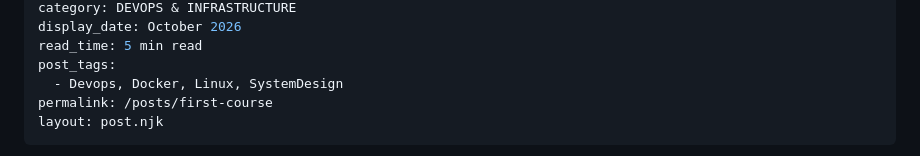
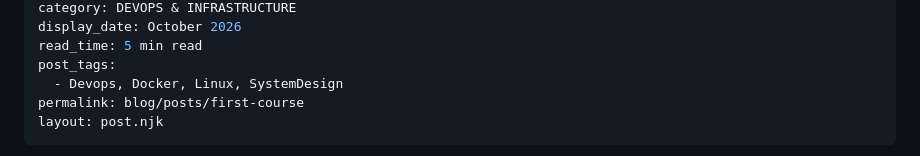
Before and after one commit to WVRNER/portfolio, a Markdown page: posts/2026-10-04-deep-diving-devops-why-im-taking-the-ibm-devops-and-software-engineering-professional-certificate.md, the part around the change. Drawn GitHub-style.

Commit message:
Update posts/2026-10-04-deep-diving-devops-why-im-taking-the-ibm-devops-and-software-engineering-professional-certificate.md (via Pages CMS)

```diff
--- a/posts/2026-10-04-deep-diving-devops-why-im-taking-the-ibm-devops-and-software-engineering-professional-certificate.md
+++ b/posts/2026-10-04-deep-diving-devops-why-im-taking-the-ibm-devops-and-software-engineering-professional-certificate.md
@@ -14,7 +14,7 @@ display_date: October 2026
 read_time: 5 min read
 post_tags:
   - Devops, Docker, Linux, SystemDesign
-permalink: /posts/first-course
+permalink: blog/posts/first-course
 layout: post.njk
 ---
 When working in infrastructure, it is easy to get caught up in operational silos. You might spend days configuring routing tables, debugging VLAN trunks on MikroTik hardware, provisioning virtualized hypervisor clusters, or auditing Active Directory Group Policies. Those fundamentals are invaluable - understanding how packets actually move across wires, interfaces, and switches provides an intuition for distributed systems that cannot be faked.
```
